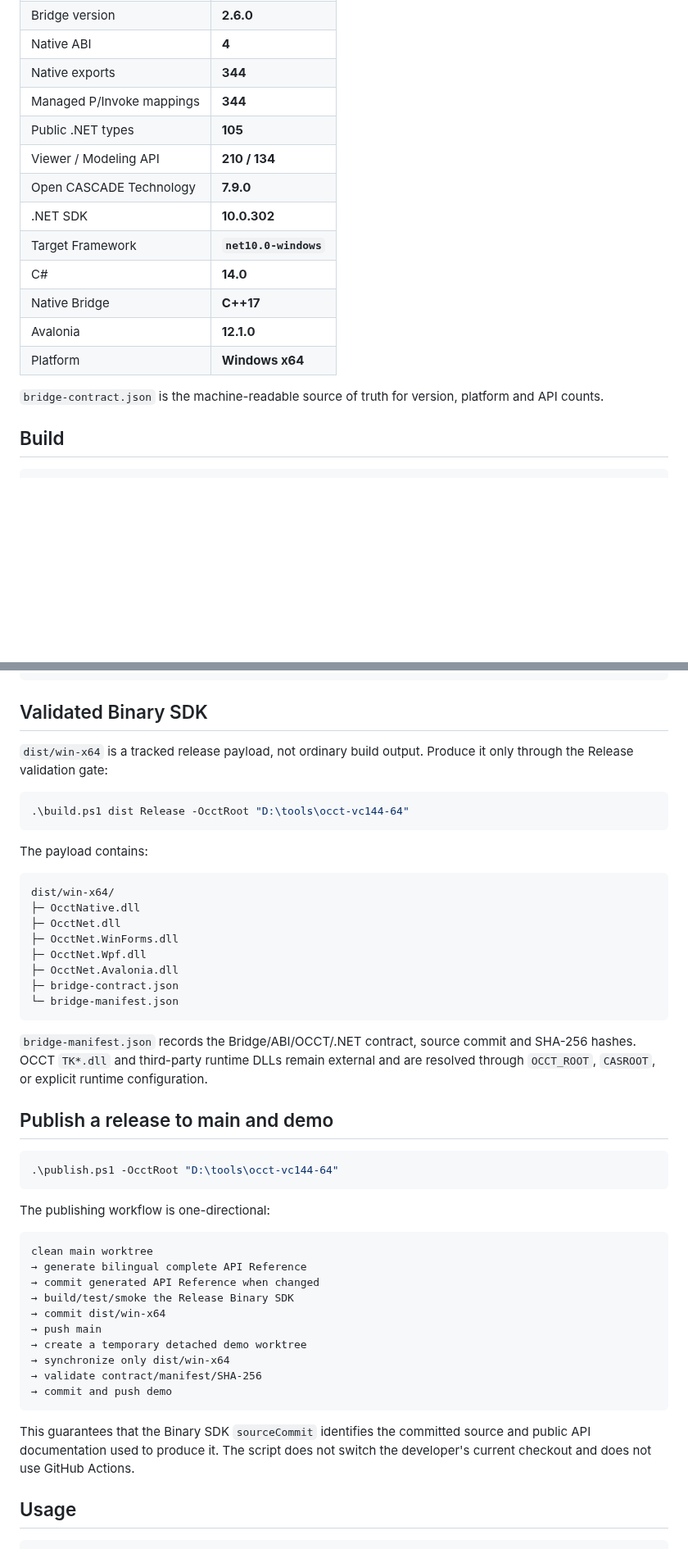
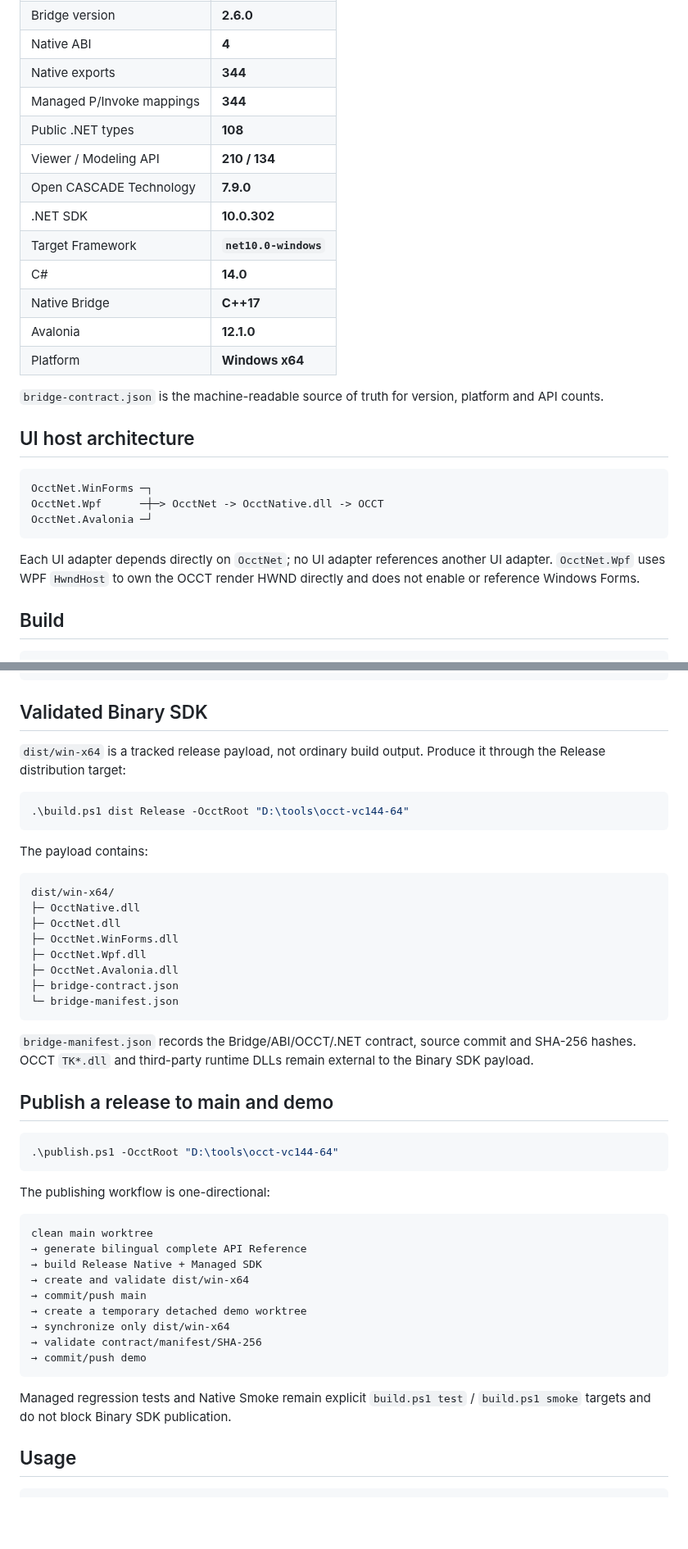
Before and after one commit to zly258/OcctCSharpBridge, a Markdown page: README.md, 2 parts joined by grey strips. Shown at 82% size. Rendered like a GitHub page; blank space fills up the shorter version.

Commit message:
Document independent WPF host architecture

````diff
--- a/README.md
+++ b/README.md
@@ -15,7 +15,7 @@ OcctCSharpBridge is a Windows x64 bridge from **Open CASCADE Technology 7.9.0**
 | Native ABI | **4** |
 | Native exports | **344** |
 | Managed P/Invoke mappings | **344** |
-| Public .NET types | **105** |
+| Public .NET types | **108** |
 | Viewer / Modeling API | **210 / 134** |
 | Open CASCADE Technology | **7.9.0** |
 | .NET SDK | **10.0.302** |
@@ -26,6 +26,16 @@ OcctCSharpBridge is a Windows x64 bridge from **Open CASCADE Technology 7.9.0**
 | Platform | **Windows x64** |
 
 `bridge-contract.json` is the machine-readable source of truth for version, platform and API counts.
+
+## UI host architecture
+
+```text
+OcctNet.WinForms ─┐
+OcctNet.Wpf      ─┼─> OcctNet -> OcctNative.dll -> OCCT
+OcctNet.Avalonia ─┘
+```
+
+Each UI adapter depends directly on `OcctNet`; no UI adapter references another UI adapter. `OcctNet.Wpf` uses WPF `HwndHost` to own the OCCT render HWND directly and does not enable or reference Windows Forms.
 
 ## Build
 
@@ -51,7 +61,7 @@ Complete bilingual Managed + Native API Reference:
 
 ## Validated Binary SDK
 
-`dist/win-x64` is a tracked release payload, not ordinary build output. Produce it only through the Release validation gate:
+`dist/win-x64` is a tracked release payload, not ordinary build output. Produce it through the Release distribution target:
 
 ```powershell
 .\build.ps1 dist Release -OcctRoot "D:\tools\occt-vc144-64"
@@ -70,7 +80,7 @@ dist/win-x64/
 └─ bridge-manifest.json
 ```
 
-`bridge-manifest.json` records the Bridge/ABI/OCCT/.NET contract, source commit and SHA-256 hashes. OCCT `TK*.dll` and third-party runtime DLLs remain external and are resolved through `OCCT_ROOT`, `CASROOT`, or explicit runtime configuration.
+`bridge-manifest.json` records the Bridge/ABI/OCCT/.NET contract, source commit and SHA-256 hashes. OCCT `TK*.dll` and third-party runtime DLLs remain external to the Binary SDK payload.
 
 ## Publish a release to main and demo
 
@@ -83,17 +93,16 @@ The publishing workflow is one-directional:
 ```text
 clean main worktree
 → generate bilingual complete API Reference
-→ commit generated API Reference when changed
-→ build/test/smoke the Release Binary SDK
-→ commit dist/win-x64
-→ push main
+→ build Release Native + Managed SDK
+→ create and validate dist/win-x64
+→ commit/push main
 → create a temporary detached demo worktree
 → synchronize only dist/win-x64
 → validate contract/manifest/SHA-256
-→ commit and push demo
+→ commit/push demo
 ```
 
-This guarantees that the Binary SDK `sourceCommit` identifies the committed source and public API documentation used to produce it. The script does not switch the developer's current checkout and does not use GitHub Actions.
+Managed regression tests and Native Smoke remain explicit `build.ps1 test` / `build.ps1 smoke` targets and do not block Binary SDK publication.
 
 ## Usage
 
````
Also changed, not shown: other parts of README.md (+4 -4 lines).
